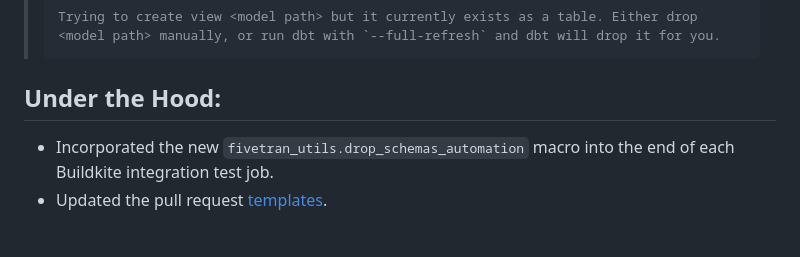
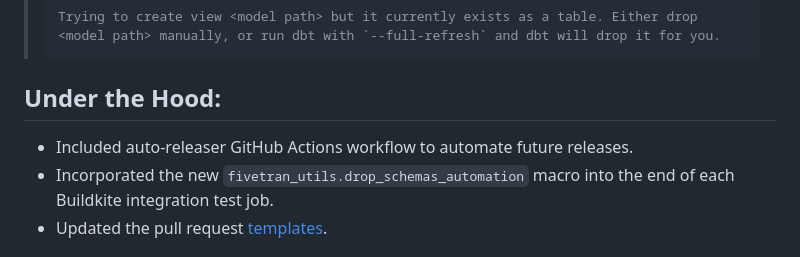
Before and after one commit to fivetran/dbt_jira_source, a Markdown page: CHANGELOG.md, the part around the change. GitHub-like rendering.

Commit message:
update changelog

````diff
--- a/CHANGELOG.md
+++ b/CHANGELOG.md
@@ -8,6 +8,7 @@
 > ```
 
 ## Under the Hood:
+- Included auto-releaser GitHub Actions workflow to automate future releases.
 - Incorporated the new `fivetran_utils.drop_schemas_automation` macro into the end of each Buildkite integration test job.
 - Updated the pull request [templates](https://github.com/fivetran/dbt_jira_source/tree/main/.github).
 
````
